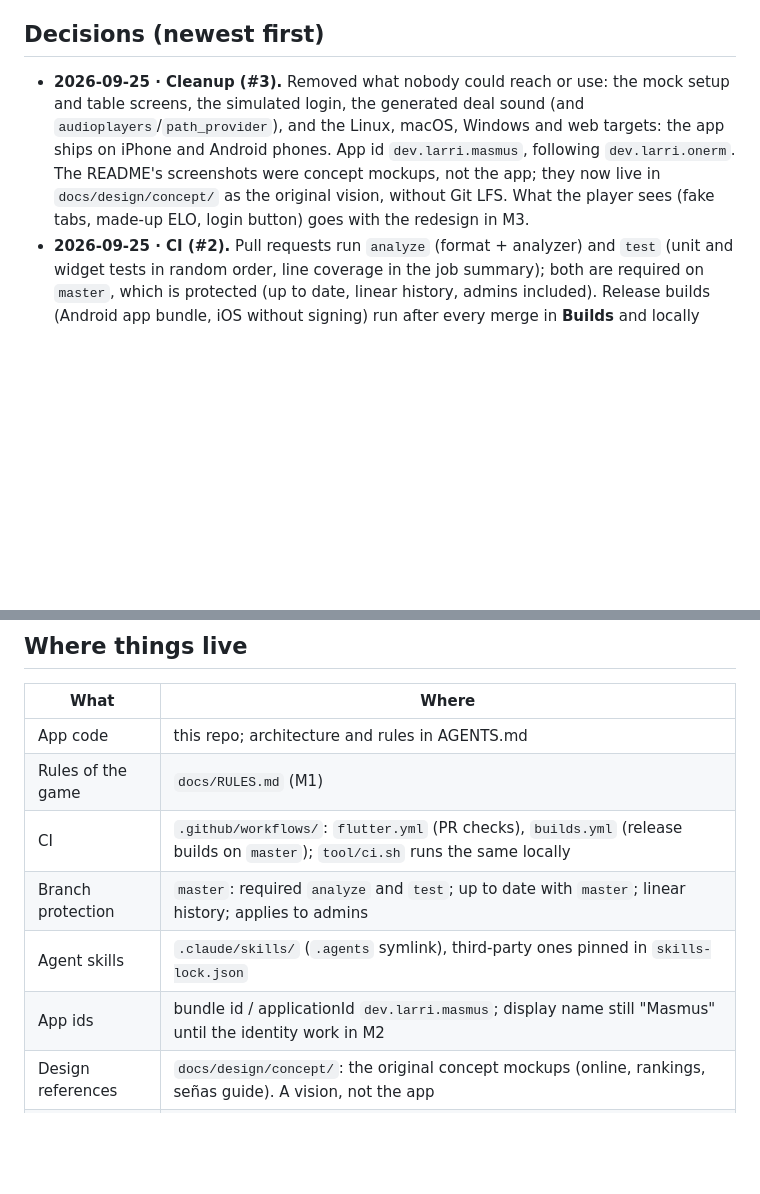
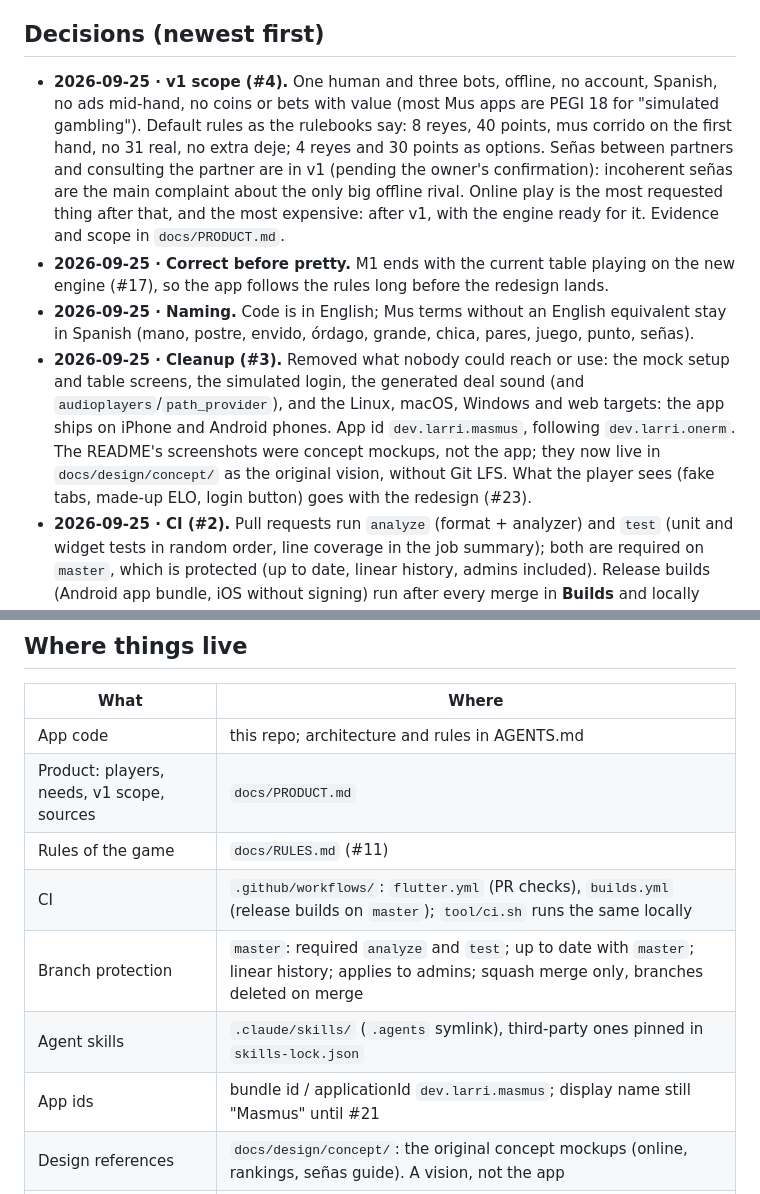
Before and after one commit to clarriu97/masmus, a Markdown page: docs/ROADMAP.md, 2 parts joined by grey strips. Drawn GitHub-style; blank space fills up the shorter version.

```diff
--- a/docs/ROADMAP.md
+++ b/docs/ROADMAP.md
@@ -42,6 +52,22 @@ PR, following AGENTS.md → Workflow.
 
 ## Decisions (newest first)
 
+- **2026-09-25 · v1 scope (#4).** One human and three bots, offline, no
+  account, Spanish, no ads mid-hand, no coins or bets with value (most Mus
+  apps are PEGI 18 for "simulated gambling"). Default rules as the rulebooks
+  say: 8 reyes, 40 points, mus corrido on the first hand, no 31 real, no extra
+  deje; 4 reyes and 30 points as options. Señas between partners and
+  consulting the partner are in v1 (pending the owner's confirmation):
+  incoherent señas are the main complaint about the only big offline rival.
+  Online play is the most requested thing after that, and the most expensive:
+  after v1, with the engine ready for it. Evidence and scope in
+  `docs/PRODUCT.md`.
+- **2026-09-25 · Correct before pretty.** M1 ends with the current table
+  playing on the new engine (#17), so the app follows the rules long before
+  the redesign lands.
+- **2026-09-25 · Naming.** Code is in English; Mus terms without an English
+  equivalent stay in Spanish (mano, postre, envido, órdago, grande, chica,
+  pares, juego, punto, señas).
 - **2026-09-25 · Cleanup (#3).** Removed what nobody could reach or use: the
   mock setup and table screens, the simulated login, the generated deal sound
   (and `audioplayers`/`path_provider`), and the Linux, macOS, Windows and web
@@ -49,7 +75,7 @@ PR, following AGENTS.md → Workflow.
   `dev.larri.masmus`, following `dev.larri.onerm`. The README's screenshots
   were concept mockups, not the app; they now live in `docs/design/concept/`
   as the original vision, without Git LFS. What the player sees (fake tabs,
-  made-up ELO, login button) goes with the redesign in M3.
+  made-up ELO, login button) goes with the redesign (#23).
 - **2026-09-25 · CI (#2).** Pull requests run `analyze` (format + analyzer)
   and `test` (unit and widget tests in random order, line coverage in the job
   summary); both are required on `master`, which is protected (up to date,
@@ -81,10 +107,11 @@ PR, following AGENTS.md → Workflow.
 | What | Where |
 |---|---|
 | App code | this repo; architecture and rules in AGENTS.md |
-| Rules of the game | `docs/RULES.md` (M1) |
+| Product: players, needs, v1 scope, sources | `docs/PRODUCT.md` |
+| Rules of the game | `docs/RULES.md` (#11) |
 | CI | `.github/workflows/`: `flutter.yml` (PR checks), `builds.yml` (release builds on `master`); `tool/ci.sh` runs the same locally |
-| Branch protection | `master`: required `analyze` and `test`; up to date with `master`; linear history; applies to admins |
+| Branch protection | `master`: required `analyze` and `test`; up to date with `master`; linear history; applies to admins; squash merge only, branches deleted on merge |
 | Agent skills | `.claude/skills/` (`.agents` symlink), third-party ones pinned in `skills-lock.json` |
-| App ids | bundle id / applicationId `dev.larri.masmus`; display name still "Masmus" until the identity work in M2 |
+| App ids | bundle id / applicationId `dev.larri.masmus`; display name still "Masmus" until #21 |
 | Design references | `docs/design/concept/`: the original concept mockups (online, rankings, señas guide). A vision, not the app |
 | Sister project | `clarriu97/1rm-mobile-app`: same owner, same way of working, reference for CI and testing |
```
Also changed, not shown: other parts of docs/ROADMAP.md (+27 -17 lines), AGENTS.md (+3 -2 lines), docs/PRODUCT.md (added, +126 -0 lines).
